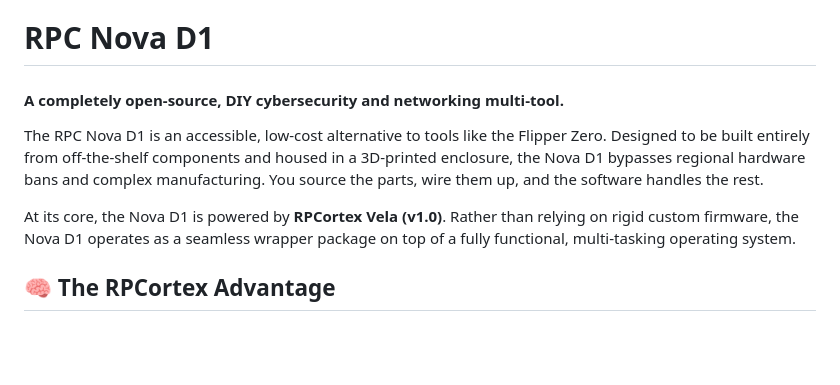
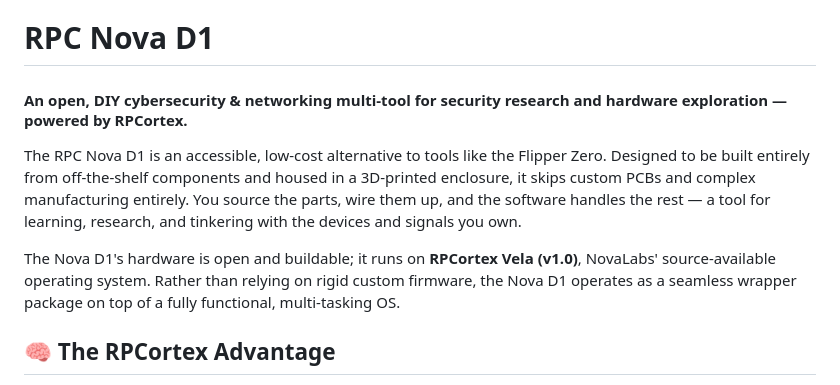
Before and after one commit to dash1101/NovaLabs, a Markdown page: docs/nova-d1.md, the part around the change. GitHub-like rendering; blank space fills up the shorter version.

Commit message:
Nova D1 spec: align framing with the site
Drop the 'bypasses regional hardware bans' line and the blanket
'completely open-source' claim. Reframe as open, DIY hardware for
security research / your-own-devices, running source-available
RPCortex — consistent with index.html and the RPCortex license.

```diff
--- a/docs/nova-d1.md
+++ b/docs/nova-d1.md
@@ -1,9 +1,9 @@
 # RPC Nova D1
-#### A completely open-source, DIY cybersecurity and networking multi-tool.
+#### An open, DIY cybersecurity &amp; networking multi-tool for security research and hardware exploration — powered by RPCortex.
 
-The RPC Nova D1 is an accessible, low-cost alternative to tools like the Flipper Zero. Designed to be built entirely from off-the-shelf components and housed in a 3D-printed enclosure, the Nova D1 bypasses regional hardware bans and complex manufacturing. You source the parts, wire them up, and the software handles the rest.
+The RPC Nova D1 is an accessible, low-cost alternative to tools like the Flipper Zero. Designed to be built entirely from off-the-shelf components and housed in a 3D-printed enclosure, it skips custom PCBs and complex manufacturing entirely. You source the parts, wire them up, and the software handles the rest — a tool for learning, research, and tinkering with the devices and signals you own.
 
-At its core, the Nova D1 is powered by **RPCortex Vela (v1.0)**. Rather than relying on rigid custom firmware, the Nova D1 operates as a seamless wrapper package on top of a fully functional, multi-tasking operating system.
+The Nova D1's hardware is open and buildable; it runs on **RPCortex Vela (v1.0)**, NovaLabs' source-available operating system. Rather than relying on rigid custom firmware, the Nova D1 operates as a seamless wrapper package on top of a fully functional, multi-tasking OS.
 
 ## 🧠 The RPCortex Advantage
 Development of the Nova D1 is officially back in active status, made possible by massive leaps in the RPCortex OS:
```
